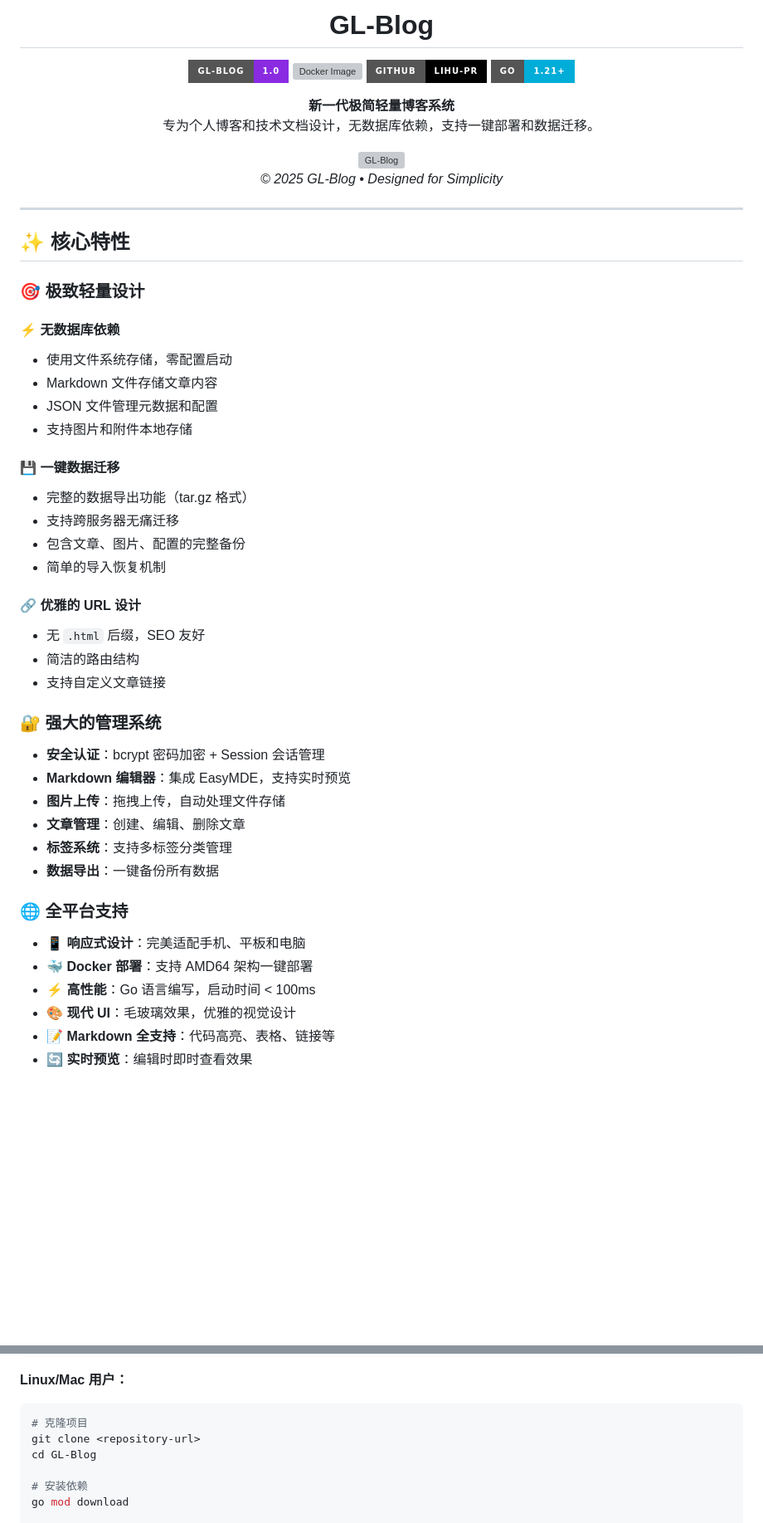
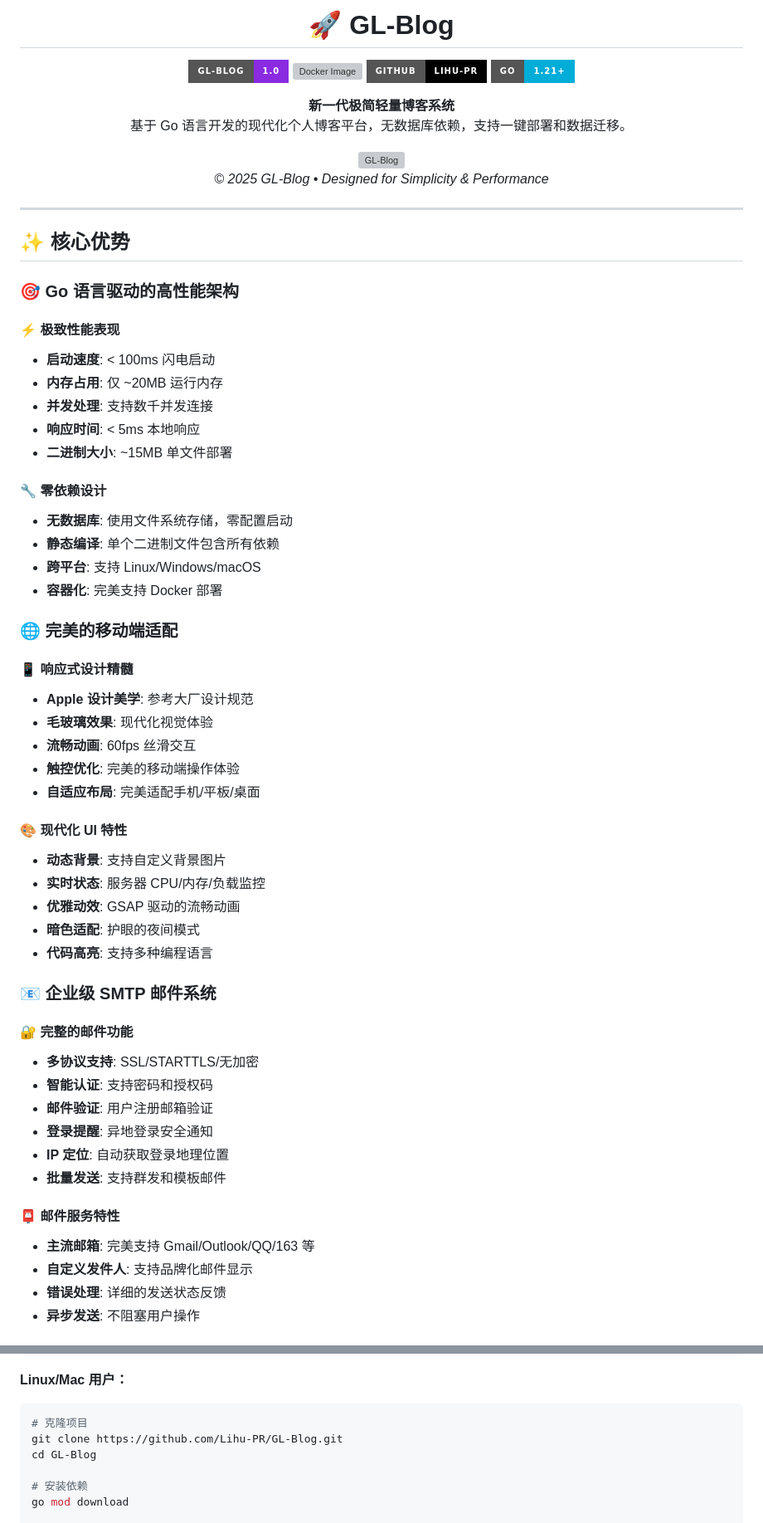
Before and after one commit to LifeAsFloat/GL-Blog, a Markdown page: README.md, 2 parts joined by grey strips. Shown at 83% size. GitHub-like rendering; badges without logos; blank space fills up the shorter version; grey boxes are pictures that could not be loaded.

Commit message:
docs: Rewrite README with comprehensive features and advantages

````diff
--- a/README.md
+++ b/README.md
@@ -1,6 +1,6 @@
 <div align="center">
 
-# GL-Blog
+# 🚀 GL-Blog
 
 ![GL-Blog Logo](https://img.shields.io/badge/GL--Blog-1.0-blueviolet?style=for-the-badge&logo=blog)
 [![Docker Image](https://img.shields.io/docker/v/lihupr/gl-blog?label=Docker%20Hub&style=for-the-badge&color=blue&logo=docker)](https://hub.docker.com/r/lihupr/gl-blog)
@@ -8,51 +8,62 @@
 [![Go Language](https://img.shields.io/badge/Go-1.21+-00ADD8?style=for-the-badge&logo=go)](https://github.com/Lihu-PR)
 
 **新一代极简轻量博客系统**
-专为个人博客和技术文档设计，无数据库依赖，支持一键部署和数据迁移。
+基于 Go 语言开发的现代化个人博客平台，无数据库依赖，支持一键部署和数据迁移。
 
 <img width="2560" height="1351" alt="GL-Blog" src="https://github.com/user-attachments/assets/00fb127d-73b1-43b1-a891-0443c5b8fb68" />
 
-*© 2025 GL-Blog • Designed for Simplicity*
+*© 2025 GL-Blog • Designed for Simplicity & Performance*
 
 </div>
 
 ---
 
-## ✨ 核心特性
+## ✨ 核心优势
 
-### 🎯 极致轻量设计
+### 🎯 Go 语言驱动的高性能架构
 
-#### ⚡ 无数据库依赖
-- 使用文件系统存储，零配置启动
-- Markdown 文件存储文章内容
-- JSON 文件管理元数据和配置
-- 支持图片和附件本地存储
+#### ⚡ 极致性能表现
+- **启动速度**: < 100ms 闪电启动
+- **内存占用**: 仅 ~20MB 运行内存
+- **并发处理**: 支持数千并发连接
+- **响应时间**: < 5ms 本地响应
+- **二进制大小**: ~15MB 单文件部署
 
-#### 💾 一键数据迁移
-- 完整的数据导出功能（tar.gz 格式）
-- 支持跨服务器无痛迁移
-- 包含文章、图片、配置的完整备份
-- 简单的导入恢复机制
+#### 🔧 零依赖设计
+- **无数据库**: 使用文件系统存储，零配置启动
+- **静态编译**: 单个二进制文件包含所有依赖
+- **跨平台**: 支持 Linux/Windows/macOS
+- **容器化**: 完美支持 Docker 部署
 
-#### 🔗 优雅的 URL 设计
-- 无 `.html` 后缀，SEO 友好
-- 简洁的路由结构
-- 支持自定义文章链接
+### 🌐 完美的移动端适配
 
-### 🔐 强大的管理系统
+#### 📱 响应式设计精髓
+- **Apple 设计美学**: 参考大厂设计规范
+- **毛玻璃效果**: 现代化视觉体验
+- **流畅动画**: 60fps 丝滑交互
+- **触控优化**: 完美的移动端操作体验
+- **自适应布局**: 完美适配手机/平板/桌面
 
-- **安全认证**：bcrypt 密码加密 + Session 会话管理
-- **Markdown 编辑器**：集成 EasyMDE，支持实时预览
-- **图片上传**：拖拽上传，自动处理文件存储
-- **文章管理**：创建、编辑、删除文章
-- **标签系统**：支持多标签分类管理
-- **数据导出**：一键备份所有数据
+#### 🎨 现代化 UI 特性
+- **动态背景**: 支持自定义背景图片
+- **实时状态**: 服务器 CPU/内存/负载监控
+- **优雅动效**: GSAP 驱动的流畅动画
+- **暗色适配**: 护眼的夜间模式
+- **代码高亮**: 支持多种编程语言
 
-### 🌐 全平台支持
+### 📧 企业级 SMTP 邮件系统
 
-- 📱 **响应式设计**：完美适配手机、平板和电脑
-- 🐳 **Docker 部署**：支持 AMD64 架构一键部署
-- ⚡ **高性能**：Go 语言编写，启动时间 < 100ms
-- 🎨 **现代 UI**：毛玻璃效果，优雅的视觉设计
-- 📝 **Markdown 全支持**：代码高亮、表格、链接等
-- 🔄 **实时预览**：编辑时即时查看效果
+#### 🔐 完整的邮件功能
+- **多协议支持**: SSL/STARTTLS/无加密
+- **智能认证**: 支持密码和授权码
+- **邮件验证**: 用户注册邮箱验证
+- **登录提醒**: 异地登录安全通知
+- **IP 定位**: 自动获取登录地理位置
+- **批量发送**: 支持群发和模板邮件
+
+#### 📮 邮件服务特性
+- **主流邮箱**: 完美支持 Gmail/Outlook/QQ/163 等
+- **自定义发件人**: 支持品牌化邮件显示
+- **错误处理**: 详细的发送状态反馈
+- **异步发送**: 不阻塞用户操作
+
@@ -120,7 +192,7 @@ gl-blog.exe
 **Linux/Mac 用户：**
 ```bash
 # 克隆项目
-git clone <repository-url>
+git clone https://github.com/Lihu-PR/GL-Blog.git
 cd GL-Blog
 
 # 安装依赖
````
Also changed, not shown: other parts of README.md (+201 -78 lines).
